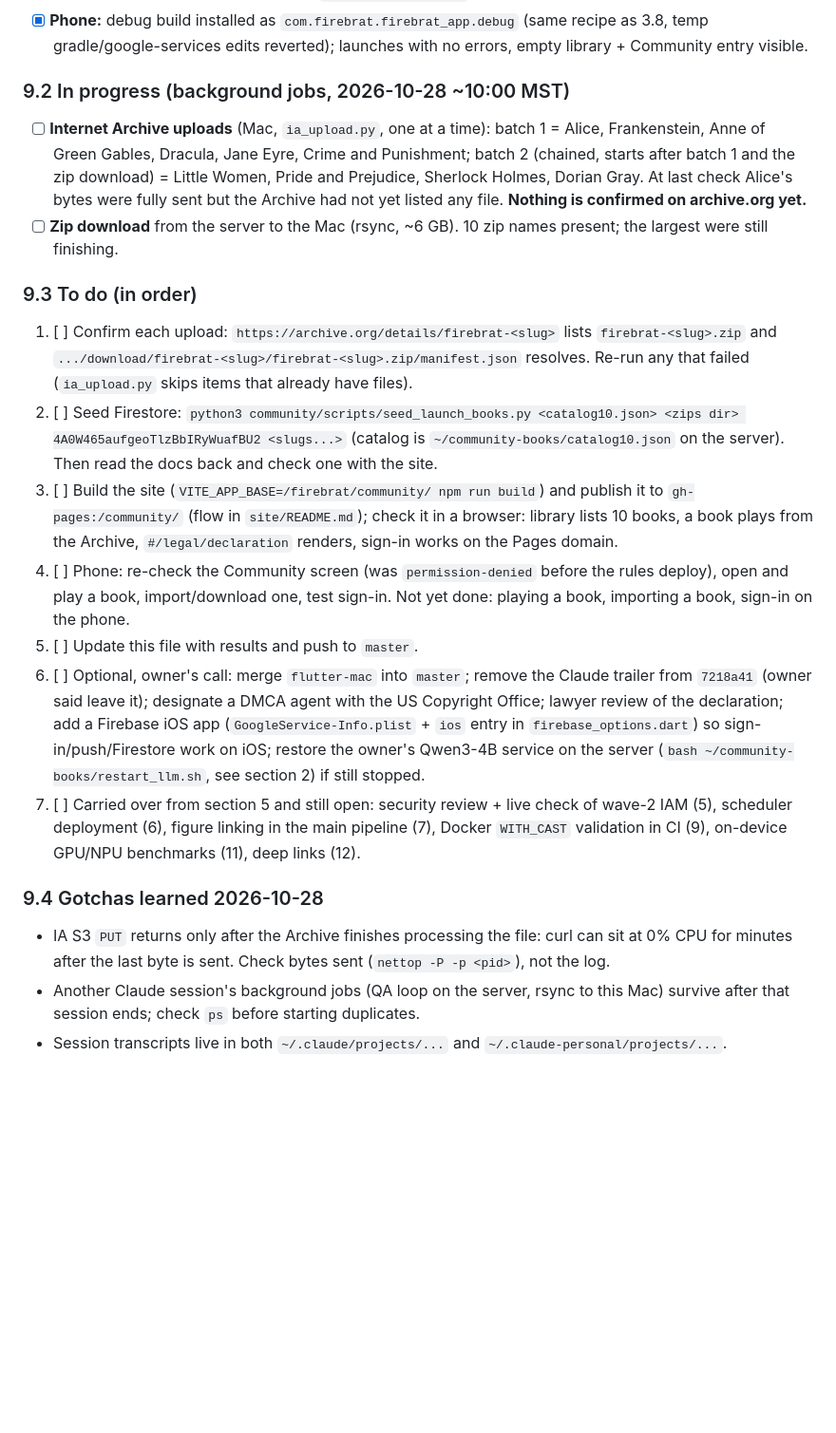
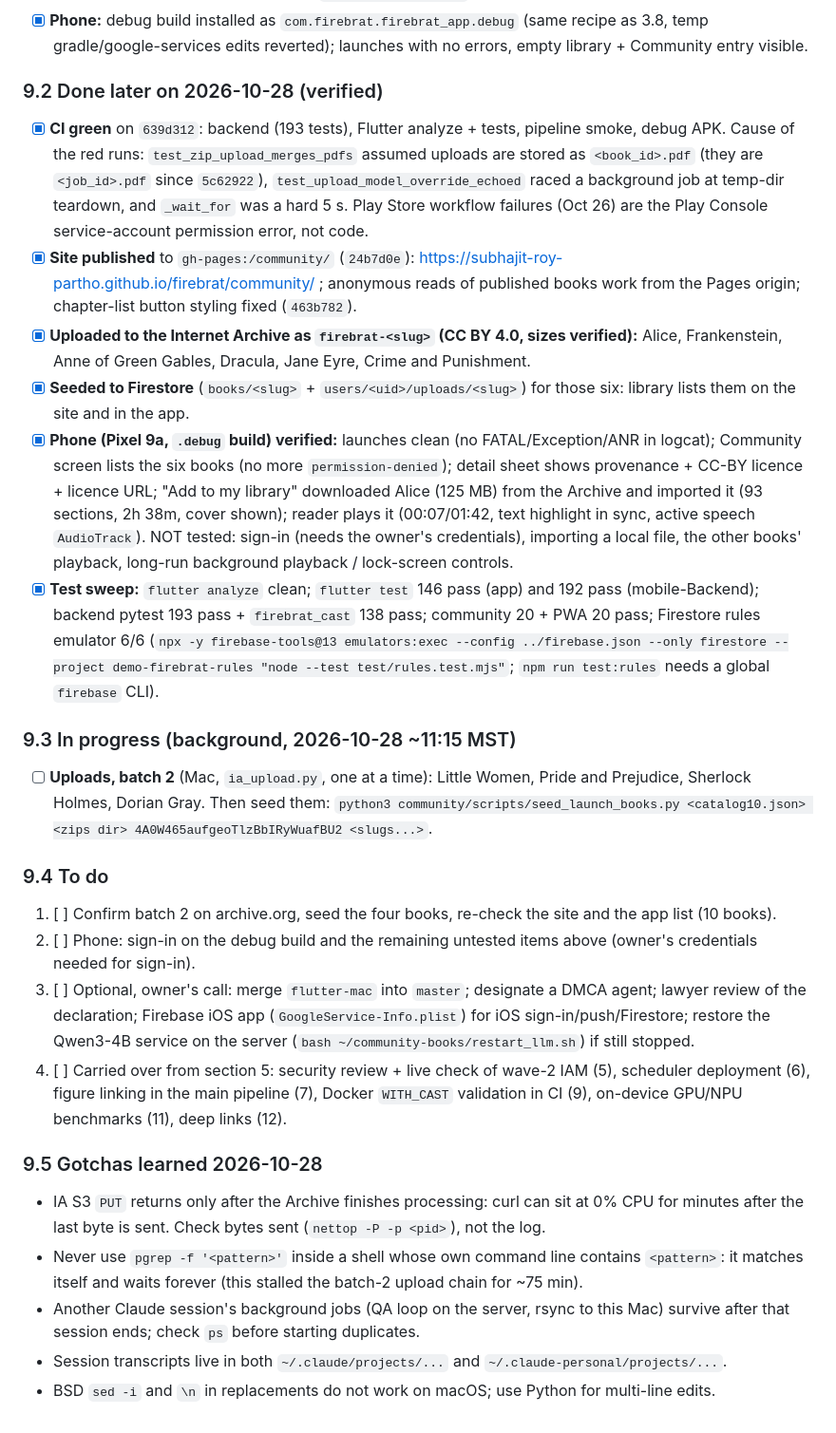
Before and after one commit to Subhajit-Roy-Partho/firebrat, a Markdown page: docs/TASK.md, the part around the change. Shown at 95% size. Rendered like a GitHub page; blank space fills up the shorter version.

Commit message:
docs/TASK.md: record verified status, phone results and test sweep

```diff
--- a/docs/TASK.md
+++ b/docs/TASK.md
@@ -198,20 +198,26 @@ Each agent writes `docs/handover/<area>.md` when it finishes (what was done, wha
 - [x] **Takedown contact:** no personal email is published (in-site form + GitHub-issue counter-notice). The old "REPLACE-ME" placeholder is gone; `community/README.md` step 3 updated.
 - [x] **Phone:** debug build installed as `com.firebrat.firebrat_app.debug` (same recipe as 3.8, temp gradle/google-services edits reverted); launches with no errors, empty library + Community entry visible.
 
-### 9.2 In progress (background jobs, 2026-10-28 ~10:00 MST)
-- [ ] **Internet Archive uploads** (Mac, `ia_upload.py`, one at a time): batch 1 = Alice, Frankenstein, Anne of Green Gables, Dracula, Jane Eyre, Crime and Punishment; batch 2 (chained, starts after batch 1 and the zip download) = Little Women, Pride and Prejudice, Sherlock Holmes, Dorian Gray. At last check Alice's bytes were fully sent but the Archive had not yet listed any file. **Nothing is confirmed on archive.org yet.**
-- [ ] **Zip download** from the server to the Mac (rsync, ~6 GB). 10 zip names present; the largest were still finishing.
+### 9.2 Done later on 2026-10-28 (verified)
+- [x] **CI green** on `639d312`: backend (193 tests), Flutter analyze + tests, pipeline smoke, debug APK. Cause of the red runs: `test_zip_upload_merges_pdfs` assumed uploads are stored as `<book_id>.pdf` (they are `<job_id>.pdf` since `5c62922`), `test_upload_model_override_echoed` raced a background job at temp-dir teardown, and `_wait_for` was a hard 5 s. Play Store workflow failures (Oct 26) are the Play Console service-account permission error, not code.
+- [x] **Site published** to `gh-pages:/community/` (`24b7d0e`): https://subhajit-roy-partho.github.io/firebrat/community/ ; anonymous reads of published books work from the Pages origin; chapter-list button styling fixed (`463b782`).
+- [x] **Uploaded to the Internet Archive as `firebrat-<slug>` (CC BY 4.0, sizes verified):** Alice, Frankenstein, Anne of Green Gables, Dracula, Jane Eyre, Crime and Punishment.
+- [x] **Seeded to Firestore** (`books/<slug>` + `users/<uid>/uploads/<slug>`) for those six: library lists them on the site and in the app.
+- [x] **Phone (Pixel 9a, `.debug` build) verified:** launches clean (no FATAL/Exception/ANR in logcat); Community screen lists the six books (no more `permission-denied`); detail sheet shows provenance + CC-BY licence + licence URL; "Add to my library" downloaded Alice (125 MB) from the Archive and imported it (93 sections, 2h 38m, cover shown); reader plays it (00:07/01:42, text highlight in sync, active speech `AudioTrack`). NOT tested: sign-in (needs the owner's credentials), importing a local file, the other books' playback, long-run background playback / lock-screen controls.
+- [x] **Test sweep:** `flutter analyze` clean; `flutter test` 146 pass (app) and 192 pass (mobile-Backend); backend pytest 193 pass + `firebrat_cast` 138 pass; community 20 + PWA 20 pass; Firestore rules emulator 6/6 (`npx -y firebase-tools@13 emulators:exec --config ../firebase.json --only firestore --project demo-firebrat-rules "node --test test/rules.test.mjs"`; `npm run test:rules` needs a global `firebase` CLI).
 
-### 9.3 To do (in order)
-1. [ ] Confirm each upload: `https://archive.org/details/firebrat-<slug>` lists `firebrat-<slug>.zip` and `.../download/firebrat-<slug>/firebrat-<slug>.zip/manifest.json` resolves. Re-run any that failed (`ia_upload.py` skips items that already have files).
-2. [ ] Seed Firestore: `python3 community/scripts/seed_launch_books.py <catalog10.json> <zips dir> 4A0W465aufgeoTlzBbIRyWuafBU2 <slugs...>` (catalog is `~/community-books/catalog10.json` on the server). Then read the docs back and check one with the site.
-3. [ ] Build the site (`VITE_APP_BASE=/firebrat/community/ npm run build`) and publish it to `gh-pages:/community/` (flow in `site/README.md`); check it in a browser: library lists 10 books, a book plays from the Archive, `#/legal/declaration` renders, sign-in works on the Pages domain.
-4. [ ] Phone: re-check the Community screen (was `permission-denied` before the rules deploy), open and play a book, import/download one, test sign-in. Not yet done: playing a book, importing a book, sign-in on the phone.
-5. [ ] Update this file with results and push to `master`.
-6. [ ] Optional, owner's call: merge `flutter-mac` into `master`; remove the Claude trailer from `7218a41` (owner said leave it); designate a DMCA agent with the US Copyright Office; lawyer review of the declaration; add a Firebase iOS app (`GoogleService-Info.plist` + `ios` entry in `firebase_options.dart`) so sign-in/push/Firestore work on iOS; restore the owner's Qwen3-4B service on the server (`bash ~/community-books/restart_llm.sh`, see section 2) if still stopped.
-7. [ ] Carried over from section 5 and still open: security review + live check of wave-2 IAM (5), scheduler deployment (6), figure linking in the main pipeline (7), Docker `WITH_CAST` validation in CI (9), on-device GPU/NPU benchmarks (11), deep links (12).
+### 9.3 In progress (background, 2026-10-28 ~11:15 MST)
+- [ ] **Uploads, batch 2** (Mac, `ia_upload.py`, one at a time): Little Women, Pride and Prejudice, Sherlock Holmes, Dorian Gray. Then seed them: `python3 community/scripts/seed_launch_books.py <catalog10.json> <zips dir> 4A0W465aufgeoTlzBbIRyWuafBU2 <slugs...>`.
 
-### 9.4 Gotchas learned 2026-10-28
-- IA S3 `PUT` returns only after the Archive finishes processing the file: curl can sit at 0% CPU for minutes after the last byte is sent. Check bytes sent (`nettop -P -p <pid>`), not the log.
+### 9.4 To do
+1. [ ] Confirm batch 2 on archive.org, seed the four books, re-check the site and the app list (10 books).
+2. [ ] Phone: sign-in on the debug build and the remaining untested items above (owner's credentials needed for sign-in).
+3. [ ] Optional, owner's call: merge `flutter-mac` into `master`; designate a DMCA agent; lawyer review of the declaration; Firebase iOS app (`GoogleService-Info.plist`) for iOS sign-in/push/Firestore; restore the Qwen3-4B service on the server (`bash ~/community-books/restart_llm.sh`) if still stopped.
+4. [ ] Carried over from section 5: security review + live check of wave-2 IAM (5), scheduler deployment (6), figure linking in the main pipeline (7), Docker `WITH_CAST` validation in CI (9), on-device GPU/NPU benchmarks (11), deep links (12).
+
+### 9.5 Gotchas learned 2026-10-28
+- IA S3 `PUT` returns only after the Archive finishes processing: curl can sit at 0% CPU for minutes after the last byte is sent. Check bytes sent (`nettop -P -p <pid>`), not the log.
+- Never use `pgrep -f '<pattern>'` inside a shell whose own command line contains `<pattern>`: it matches itself and waits forever (this stalled the batch-2 upload chain for ~75 min).
 - Another Claude session's background jobs (QA loop on the server, rsync to this Mac) survive after that session ends; check `ps` before starting duplicates.
 - Session transcripts live in both `~/.claude/projects/...` and `~/.claude-personal/projects/...`.
+- BSD `sed -i` and `\n` in replacements do not work on macOS; use Python for multi-line edits.
```
